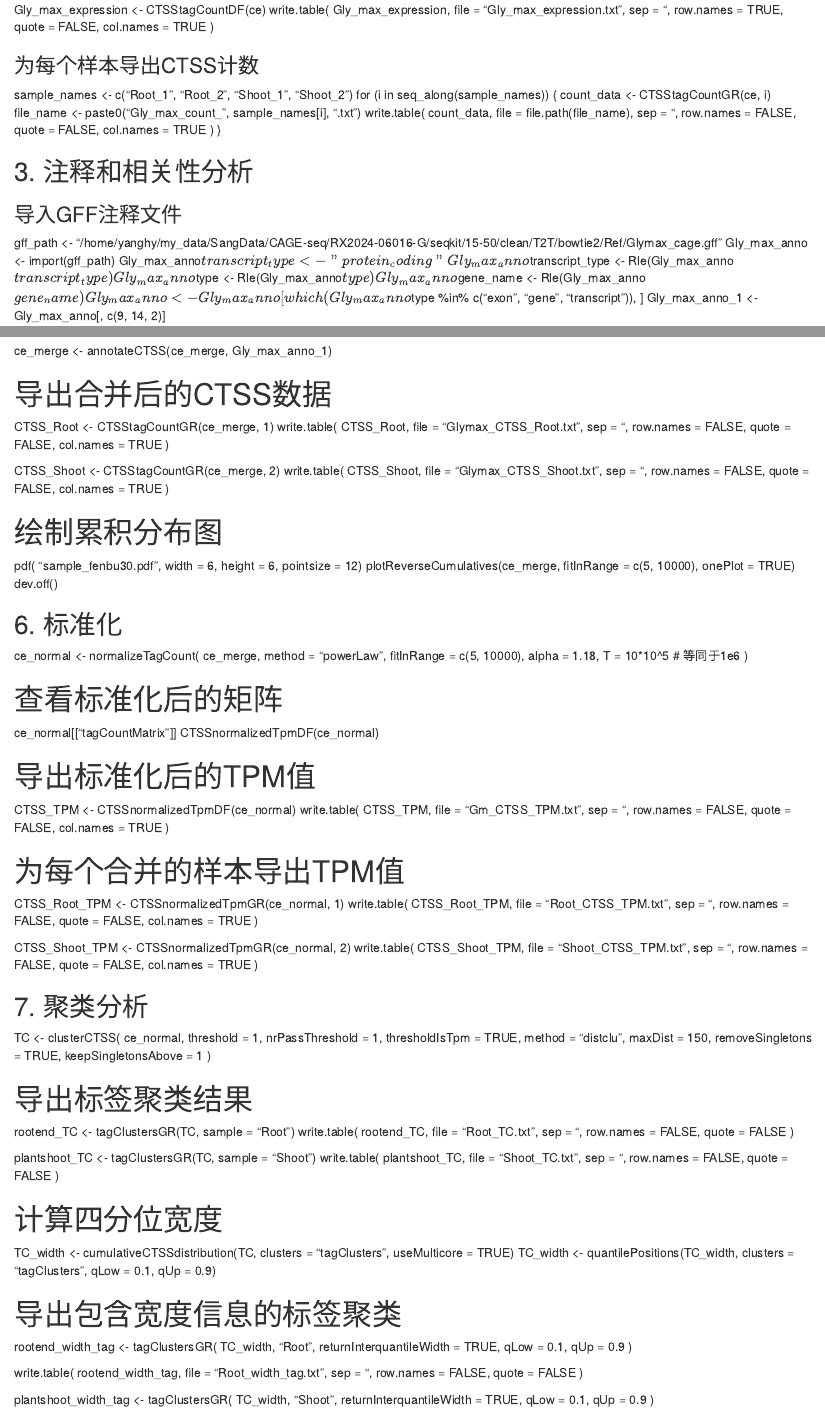
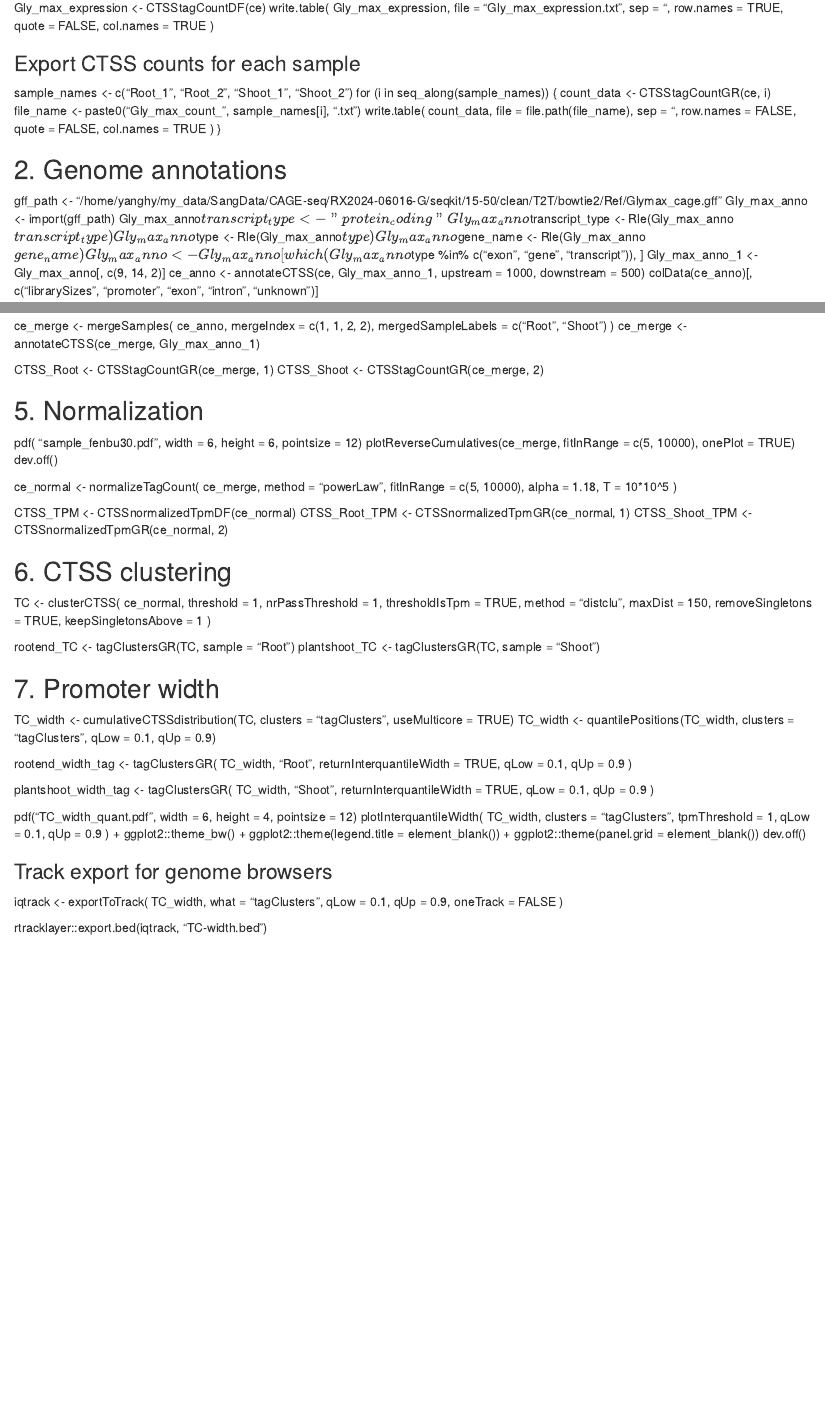
Before and after one commit to yhy0420/Soy-CAGE-seq, an R Markdown document (CAGEr.rmd): the page in a window 1100 px wide, from 540 px down before the commit and from 480 px down after it, so that both start at the same text, and a second part further down, joined at a grey line. Rendered offline with R 4.5, knitr and Pandoc, with nearby package versions.

Commit message:
Update and rename CAGE-seq.rmd to CAGEr.rmd

```diff
--- a/CAGE-seq.rmd
+++ b/CAGEr.rmd
@@ -48,7 +47,7 @@ write.table(
   col.names = TRUE
 )
 
-### 为每个样本导出CTSS计数
+### Export CTSS counts for each sample
 sample_names <- c("Root_1", "Root_2", "Shoot_1", "Shoot_2")
 for (i in seq_along(sample_names)) {
   count_data <- CTSStagCountGR(ce, i)
@@ -63,8 +62,7 @@ for (i in seq_along(sample_names)) {
   )
 }
 
-## 3. 注释和相关性分析
-### 导入GFF注释文件
+## 2. Genome annotations
 gff_path <- "/home/yanghy/my_data/SangData/CAGE-seq/RX2024-06016-G/seqkit/15-50/clean/T2T/bowtie2/Ref/Glymax_cage.gff"
 Gly_max_anno <- import(gff_path)
 Gly_max_anno$transcript_type <- "protein_coding"
@@ -109,77 +102,26 @@ ce_merge <- mergeSamples(
 ce_merge <- annotateCTSS(ce_merge, Gly_max_anno_1)
 
-# 导出合并后的CTSS数据
 CTSS_Root <- CTSStagCountGR(ce_merge, 1)
-write.table(
-  CTSS_Root,
-  file = "Glymax_CTSS_Root.txt",
-  sep = "\t",
-  row.names = FALSE,
-  quote = FALSE,
-  col.names = TRUE
-)
+CTSS_Shoot <- CTSStagCountGR(ce_merge, 2)
 
-CTSS_Shoot <- CTSStagCountGR(ce_merge, 2)
-write.table(
-  CTSS_Shoot,
-  file = "Glymax_CTSS_Shoot.txt",
-  sep = "\t",
-  row.names = FALSE,
-  quote = FALSE,
-  col.names = TRUE
-)
-
-# 绘制累积分布图
+## 5. Normalization
 pdf( "sample_fenbu30.pdf", width = 6, height = 6, pointsize = 12)
 plotReverseCumulatives(ce_merge, fitInRange = c(5, 10000), onePlot = TRUE)
 dev.off()
 
-## 6. 标准化
 ce_normal <- normalizeTagCount(
   ce_merge,
   method = "powerLaw",
   fitInRange = c(5, 10000),
   alpha = 1.18,
-  T = 10*10^5  # 等同于1e6
+  T = 10*10^5
 )
 
-# 查看标准化后的矩阵
-ce_normal[["tagCountMatrix"]]
-CTSSnormalizedTpmDF(ce_normal)
+CTSS_TPM <- CTSSnormalizedTpmDF(ce_normal)
+CTSS_Root_TPM <- CTSSnormalizedTpmGR(ce_normal, 1)
+CTSS_Shoot_TPM <- CTSSnormalizedTpmGR(ce_normal, 2)
 
-# 导出标准化后的TPM值
-CTSS_TPM <- CTSSnormalizedTpmDF(ce_normal)
-write.table(
-  CTSS_TPM,
-  file = "Gm_CTSS_TPM.txt",
-  sep = "\t",
-  row.names = FALSE,
-  quote = FALSE,
-  col.names = TRUE
-)
-
-# 为每个合并的样本导出TPM值
-CTSS_Root_TPM <- CTSSnormalizedTpmGR(ce_normal, 1)
-write.table(
-  CTSS_Root_TPM,
-  file = "Root_CTSS_TPM.txt",
-  sep = "\t",
-  row.names = FALSE,
-  quote = FALSE,
-  col.names = TRUE
-)
-
-CTSS_Shoot_TPM <- CTSSnormalizedTpmGR(ce_normal, 2)
-write.table(
-  CTSS_Shoot_TPM,
-  file = "Shoot_CTSS_TPM.txt",
-  sep = "\t",
-  row.names = FALSE,
-  quote = FALSE,
-  col.names = TRUE
-)
-
-## 7. 聚类分析
+## 6. CTSS clustering
 TC <- clusterCTSS(
   ce_normal,
   threshold = 1,
@@ -191,44 +133,19 @@ TC <- clusterCTSS(
   keepSingletonsAbove = 1
 )
 
-# 导出标签聚类结果
 rootend_TC <- tagClustersGR(TC, sample = "Root")
-write.table(
-  rootend_TC,
-  file = "Root_TC.txt",
-  sep = "\t",
-  row.names = FALSE,
-  quote = FALSE
-)
+plantshoot_TC <- tagClustersGR(TC, sample = "Shoot")
 
-plantshoot_TC <- tagClustersGR(TC, sample = "Shoot")
-write.table(
-  plantshoot_TC,
-  file = "Shoot_TC.txt",
-  sep = "\t",
-  row.names = FALSE,
-  quote = FALSE
-)
-
-# 计算四分位宽度
+## 7. Promoter width
 TC_width <- cumulativeCTSSdistribution(TC, clusters = "tagClusters", useMulticore = TRUE)
 TC_width <- quantilePositions(TC_width, clusters = "tagClusters", qLow = 0.1, qUp = 0.9)
 
-# 导出包含宽度信息的标签聚类
 rootend_width_tag <- tagClustersGR(
   TC_width,
   "Root",
   returnInterquantileWidth = TRUE,
   qLow = 0.1,
   qUp = 0.9
-)
-
-write.table(
-  rootend_width_tag,
-  file = "Root_width_tag.txt",
-  sep = "\t",
-  row.names = FALSE,
-  quote = FALSE
 )
 
 plantshoot_width_tag <- tagClustersGR(
@@ -261,7 +169,7 @@ plotInterquantileWidth(
   ggplot2::theme(panel.grid = element_blank())
 dev.off()
 
-# 导出BED轨道
+### Track export for genome browsers
 iqtrack <- exportToTrack(
   TC_width,
   what = "tagClusters",
```
Also changed, not shown: CAGEr.rmd (23 more changed lines).
